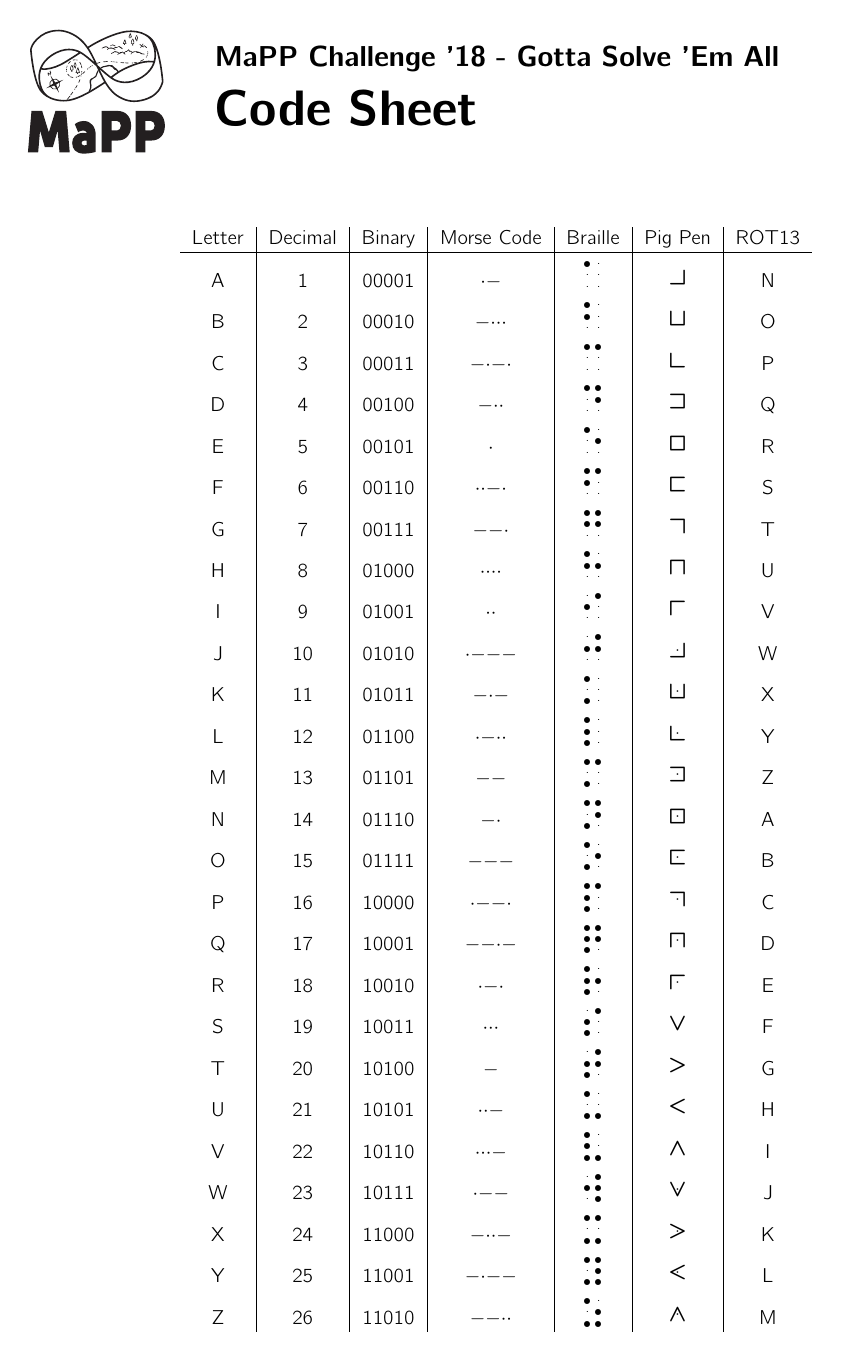
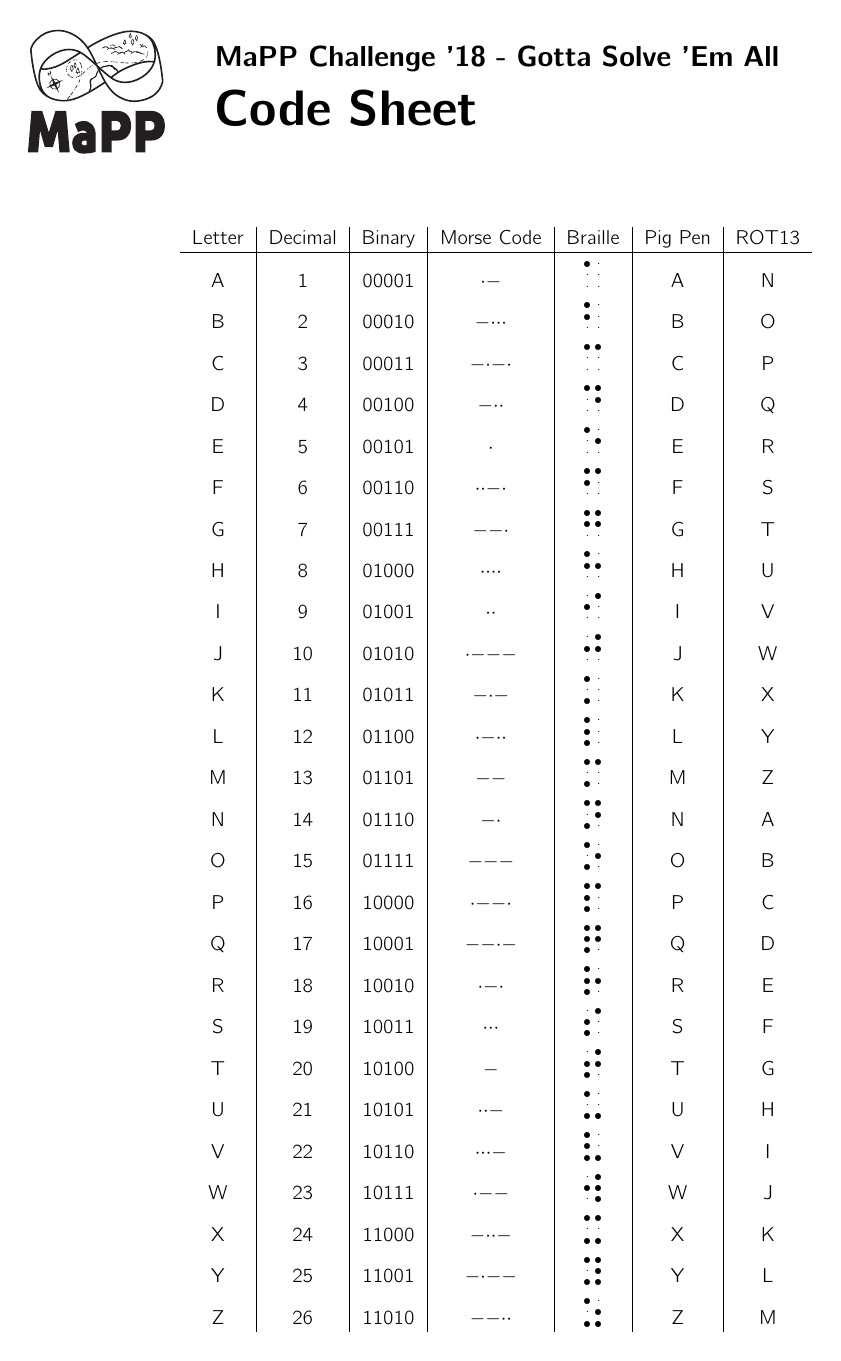
Before and after one commit to MaPPmath/challenge18, a LaTeX document (mapp-challenge-18-game-book.tex): page 6 of 47. Compiled offline with pdfLaTeX.

```diff
--- a/mapp-challenge-18-game-book.tex
+++ b/mapp-challenge-18-game-book.tex
@@ -19,7 +19,7 @@
 \usepackage{alphalph}
 \usepackage{contour}
 
-\usepackage{pigpen}%\renewcommand{\pigpenfont}{} %stopgap for when pigpen fails
+\usepackage{pigpen}\renewcommand{\pigpenfont}{} %stopgap for when pigpen fails
 
 \usepackage[puttinydots]{braille}
 
```
Also changed, not shown: mapp-challenge-18-game-book.pdf.
